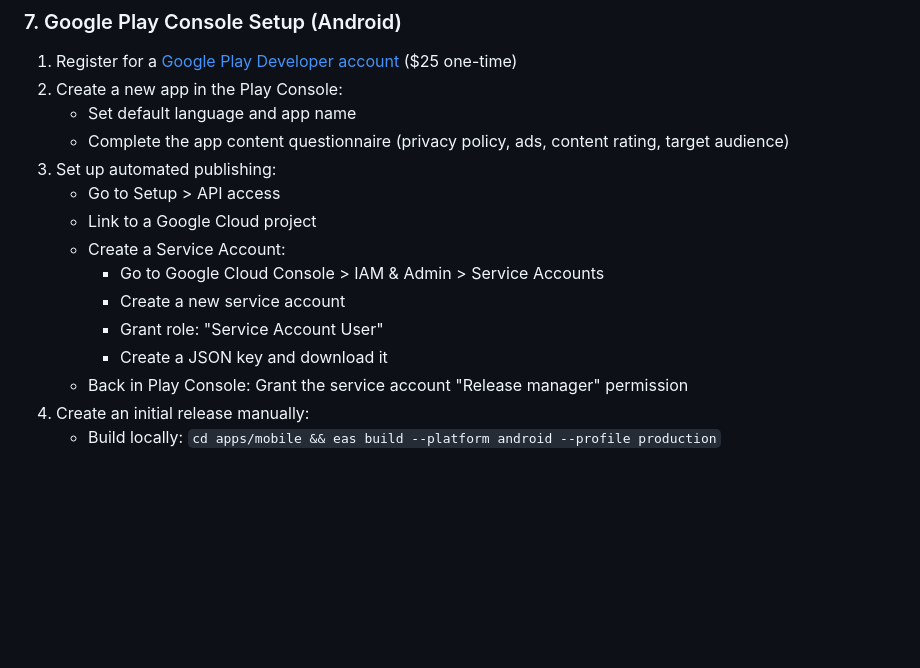
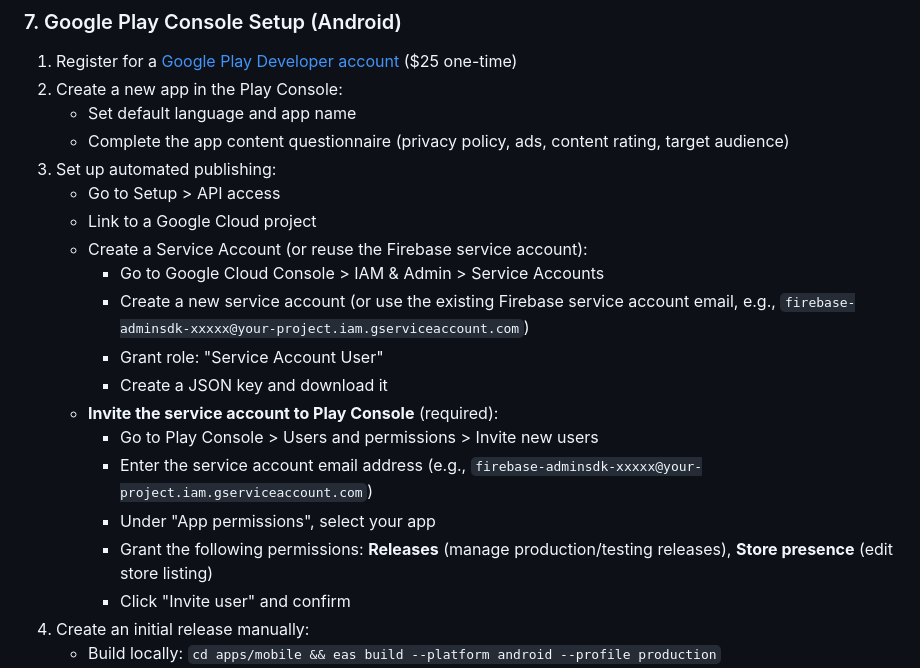
Before and after one commit to midoblgsm/vibeboiler, a Markdown page: README.md, the part around the change. Rendered like a GitHub page; blank space fills up the shorter version.

Commit message:
docs: add Play Console service account invitation steps
Detail that the service account email must be invited under
Users and permissions in Google Play Console with release
management permissions. Note that the Firebase service account
can be reused for this purpose.

https://claude.ai/code/session_017saKj4iQzJguhp14j1Cesq

```diff
--- a/README.md
+++ b/README.md
@@ -201,12 +201,17 @@ eas init
 3. Set up automated publishing:
    - Go to Setup > API access
    - Link to a Google Cloud project
-   - Create a Service Account:
+   - Create a Service Account (or reuse the Firebase service account):
      - Go to Google Cloud Console > IAM & Admin > Service Accounts
-     - Create a new service account
+     - Create a new service account (or use the existing Firebase service account email, e.g., `firebase-adminsdk-xxxxx@your-project.iam.gserviceaccount.com`)
      - Grant role: "Service Account User"
      - Create a JSON key and download it
-   - Back in Play Console: Grant the service account "Release manager" permission
+   - **Invite the service account to Play Console** (required):
+     - Go to Play Console > Users and permissions > Invite new users
+     - Enter the service account email address (e.g., `firebase-adminsdk-xxxxx@your-project.iam.gserviceaccount.com`)
+     - Under "App permissions", select your app
+     - Grant the following permissions: **Releases** (manage production/testing releases), **Store presence** (edit store listing)
+     - Click "Invite user" and confirm
 4. Create an initial release manually:
    - Build locally: `cd apps/mobile && eas build --platform android --profile production`
    - Upload the AAB to the "Internal testing" track
```
